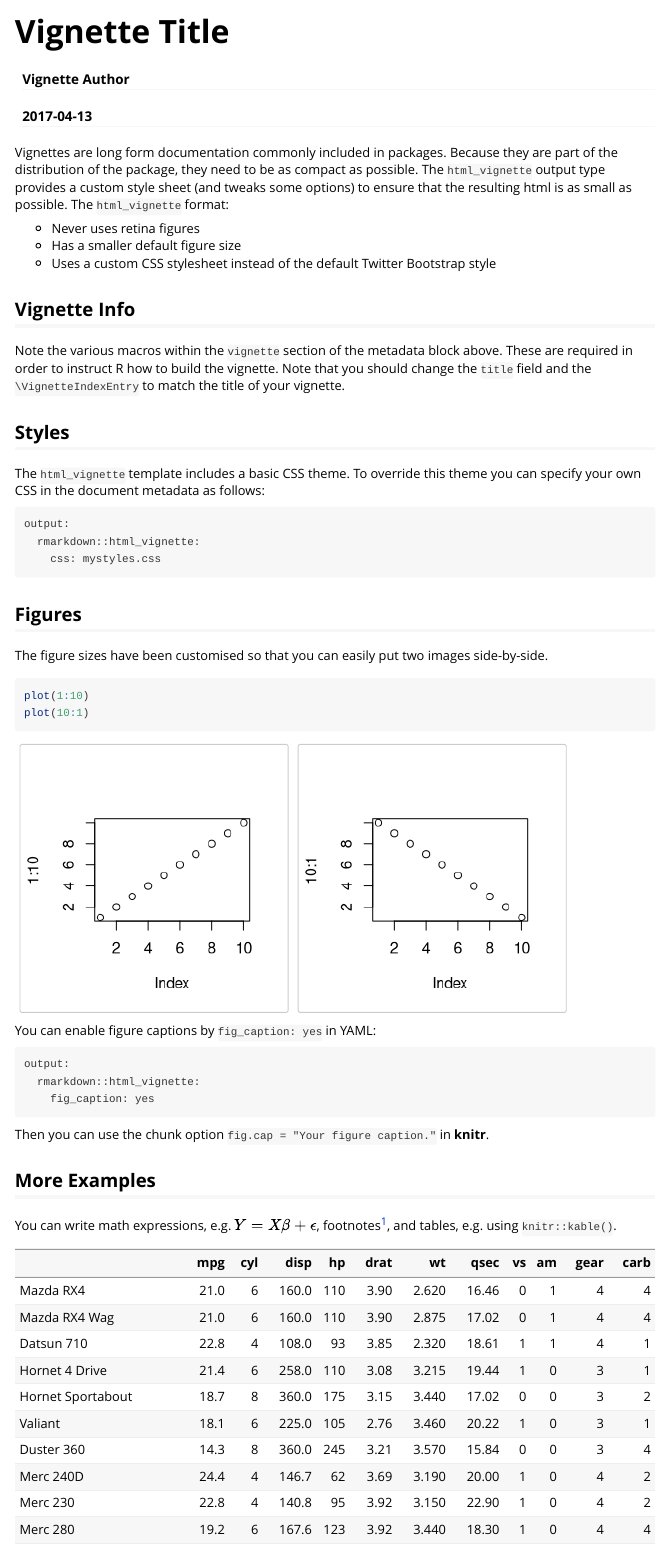
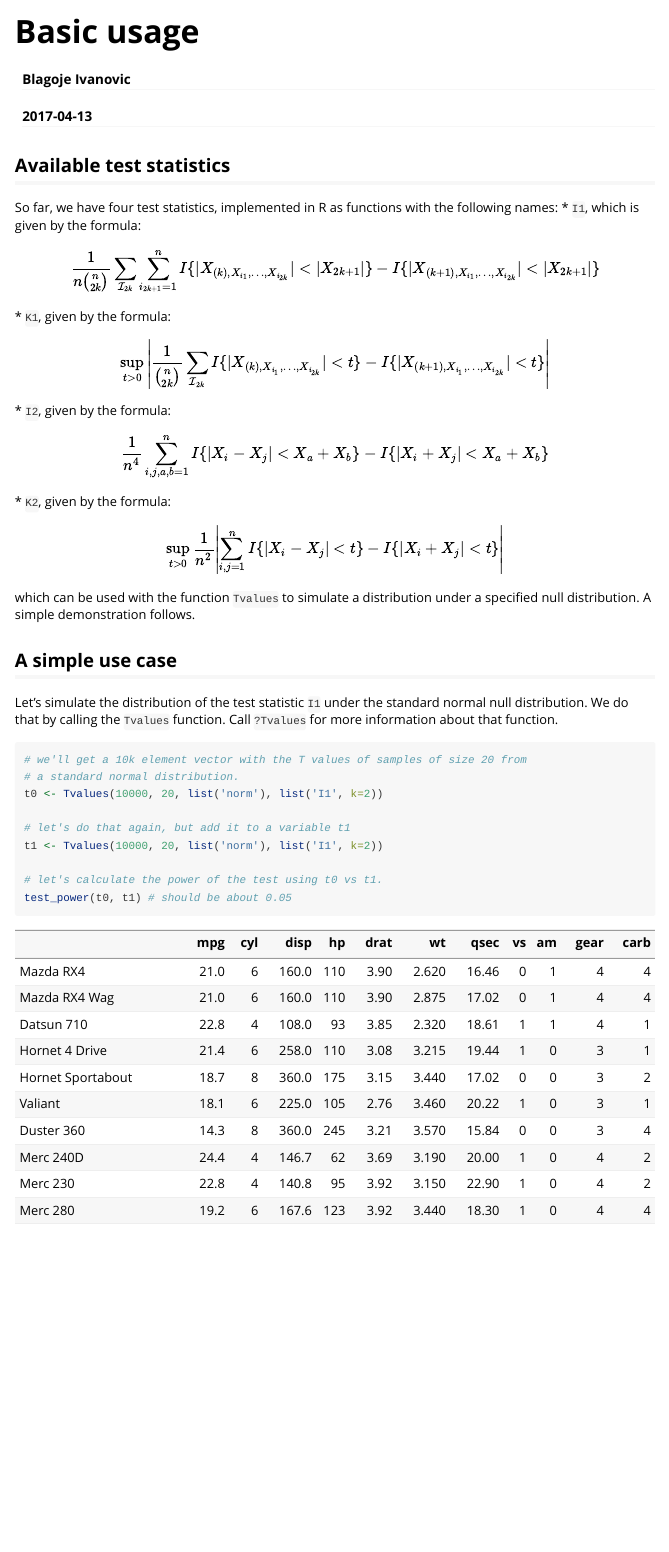
Before and after one commit to Blaza/symmetry, an R Markdown document (vignettes/basic.Rmd): the page in a window 1100 px wide, from its top. Rendered offline with R 4.5, knitr and Pandoc, with nearby package versions.

Commit message:
Update vignette

````diff
--- a/vignettes/basic.Rmd
+++ b/vignettes/basic.Rmd
@@ -1,6 +1,6 @@
 ---
-title: "Vignette Title"
-author: "Vignette Author"
+title: "Basic usage"
+author: "Blagoje Ivanovic"
 date: "`r Sys.Date()`"
 output: rmarkdown::html_vignette
 vignette: >
@@ -9,44 +9,45 @@ vignette: >
   %\VignetteEncoding{UTF-8}
 ---
 
-Vignettes are long form documentation commonly included in packages. Because they are part of the distribution of the package, they need to be as compact as possible. The `html_vignette` output type provides a custom style sheet (and tweaks some options) to ensure that the resulting html is as small as possible. The `html_vignette` format:
 
-- Never uses retina figures
-- Has a smaller default figure size
-- Uses a custom CSS stylesheet instead of the default Twitter Bootstrap style
+## Available test statistics
+So far, we have four test statistics, implemented in R as functions with the
+following names:
+    * `I1`, which is given by the formula:
+      $$ \frac{1}{n {n\choose{2k}}} \sum\limits_{\mathcal{I}_{2k}}
+        \sum\limits_{i_{2k+1}=1}^n I\{|X_{(k),X_{i_1},\ldots,X_{i_{2k}}}|
+         < |X_{2k+1}|\}- I\{|X_{(k+1),X_{i_1},\ldots,X_{i_{2k}}}| <
+         |X_{2k+1}|\}$$
+    * `K1`, given by the formula:
+      $$\sup\limits_{t>0}\left|\frac{1}{{n\choose{2k}}}
+         \sum\limits_{\mathcal{I}_{2k}} I\{|X_{(k),X_{i_1},\ldots,X_{i_{2k}}}|
+         < t\}- I\{|X_{(k+1),X_{i_1},\ldots,X_{i_{2k}}}| < t \}\right|$$
+    * `I2`, given by the formula:
+      $$\frac{1}{n^4} \sum\limits_{i,j,a,b=1}^n I\{|X_i - X_j| <
+         X_a+X_b\}- I\{|X_i + X_j| < X_a+X_b\}$$
+    * `K2`, given by the formula:
+      $$\sup\limits_{t>0}\frac{1}{n^2} \left| \sum\limits_{i,j=1}^n
+         I\{|X_i - X_j| < t\}- I\{|X_i + X_j| < t\}\right|$$
+which can be used with the function `Tvalues` to simulate a distribution under
+a specified null distribution. A simple demonstration follows.
 
-## Vignette Info
+## A simple use case
 
-Note the various macros within the `vignette` section of the metadata block above. These are required in order to instruct R how to build the vignette. Note that you should change the `title` field and the `\VignetteIndexEntry` to match the title of your vignette.
+Let's simulate the distribution of the test statistic `I1` under the standard
+normal null distribution. We do that by calling the `Tvalues` function. Call
+`?Tvalues` for more information about that function.
 
-## Styles
+```r
+# we'll get a 10k element vector with the T values of samples of size 20 from
+# a standard normal distribution.
+t0 <- Tvalues(10000, 20, list('norm'), list('I1', k=2))
 
-The `html_vignette` template includes a basic CSS theme. To override this theme you can specify your own CSS in the document metadata as follows:
+# let's do that again, but add it to a variable t1
+t1 <- Tvalues(10000, 20, list('norm'), list('I1', k=2))
 
-    output:
-      rmarkdown::html_vignette:
-        css: mystyles.css
-
-## Figures
-
-The figure sizes have been customised so that you can easily put two images side-by-side.
-
-```{r, fig.show='hold'}
-plot(1:10)
-plot(10:1)
+# let's calculate the power of the test using t0 vs t1.
+test_power(t0, t1) # should be about 0.05
 ```
-
-You can enable figure captions by `fig_caption: yes` in YAML:
-
-    output:
-      rmarkdown::html_vignette:
-        fig_caption: yes
-
-Then you can use the chunk option `fig.cap = "Your figure caption."` in **knitr**.
-
-## More Examples
-
-You can write math expressions, e.g. $Y = X\beta + \epsilon$, footnotes^[A footnote here.], and tables, e.g. using `knitr::kable()`.
 
 ```{r, echo=FALSE, results='asis'}
 knitr::kable(head(mtcars, 10))
````
